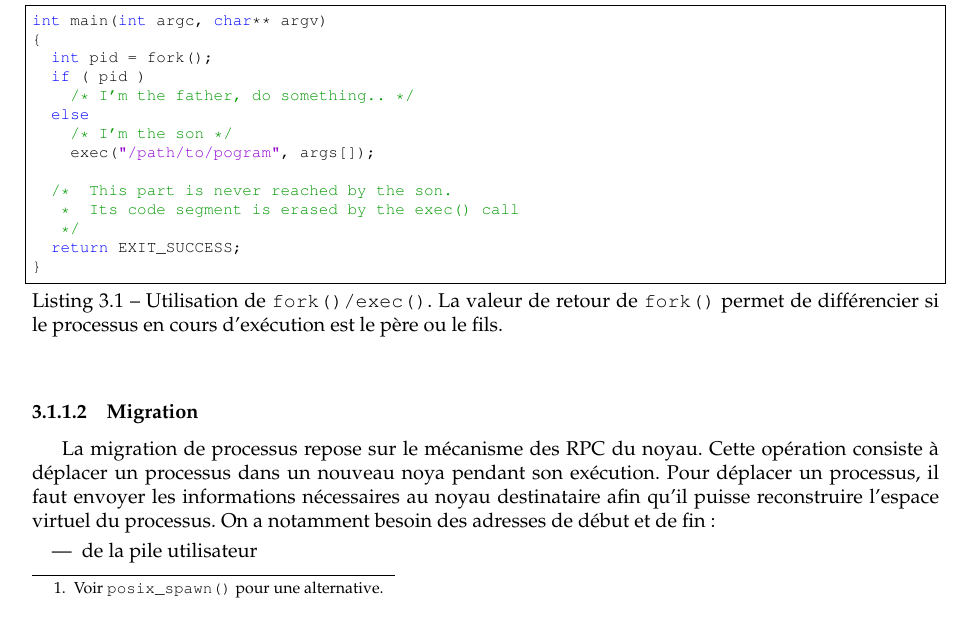
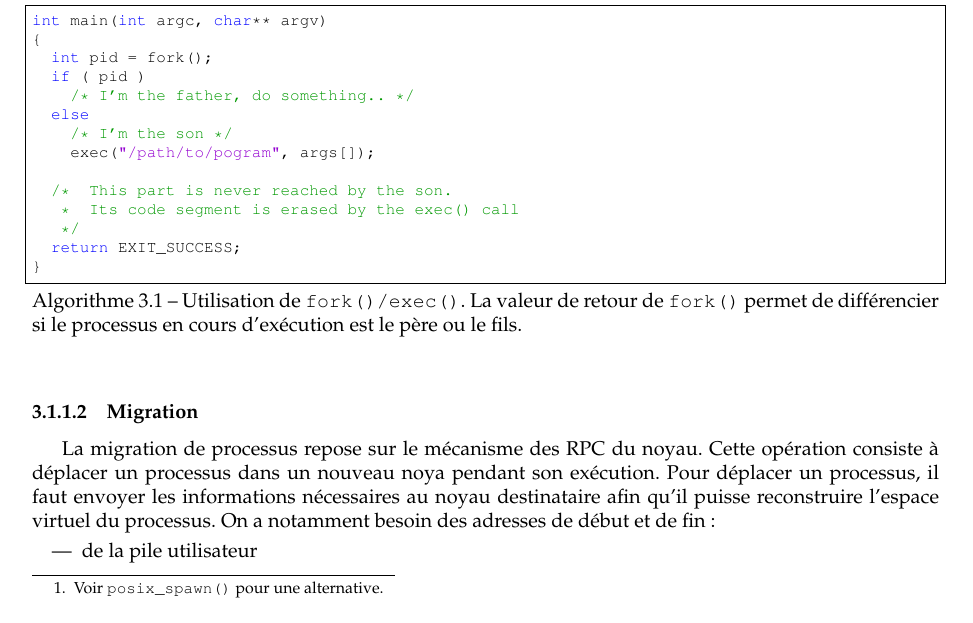
Before and after one commit to meego/internship, a LaTeX document (sesi_report/src/main.tex): part of page 9 of 17 before the commit and part of page 11 of 19 after it, cut so that both start at the same text. Compiled offline with pdfLaTeX.

Commit message:
Add list of tables and algorithms

```diff
--- a/sesi_report/src/main.tex
+++ b/sesi_report/src/main.tex
@@ -32,6 +32,9 @@
 \newcommand{\todo}[1]{\textbf{\color{red}TODO: #1}}
 \newcommand{\benumline}{\begin{inparaenum}[\itshape i\upshape)]}
 \newcommand{\eenumline}{\end{inparaenum}}
+\renewcommand{\lstlistingname}{Algorithme}
+\renewcommand{\lstlistlistingname}{Liste des algorithmes}
+
 \newcommand{\frontmatter}{
   \input{src/titlepage}
   \printversion
@@ -44,6 +47,10 @@
   \tableofcontents
   \printversion
   \listoffigures
+  \printversion
+  \listoftables
+  \printversion
+  \lstlistoflistings
   \printversion
   \printnomenclature[20em]
   \printversion
```
